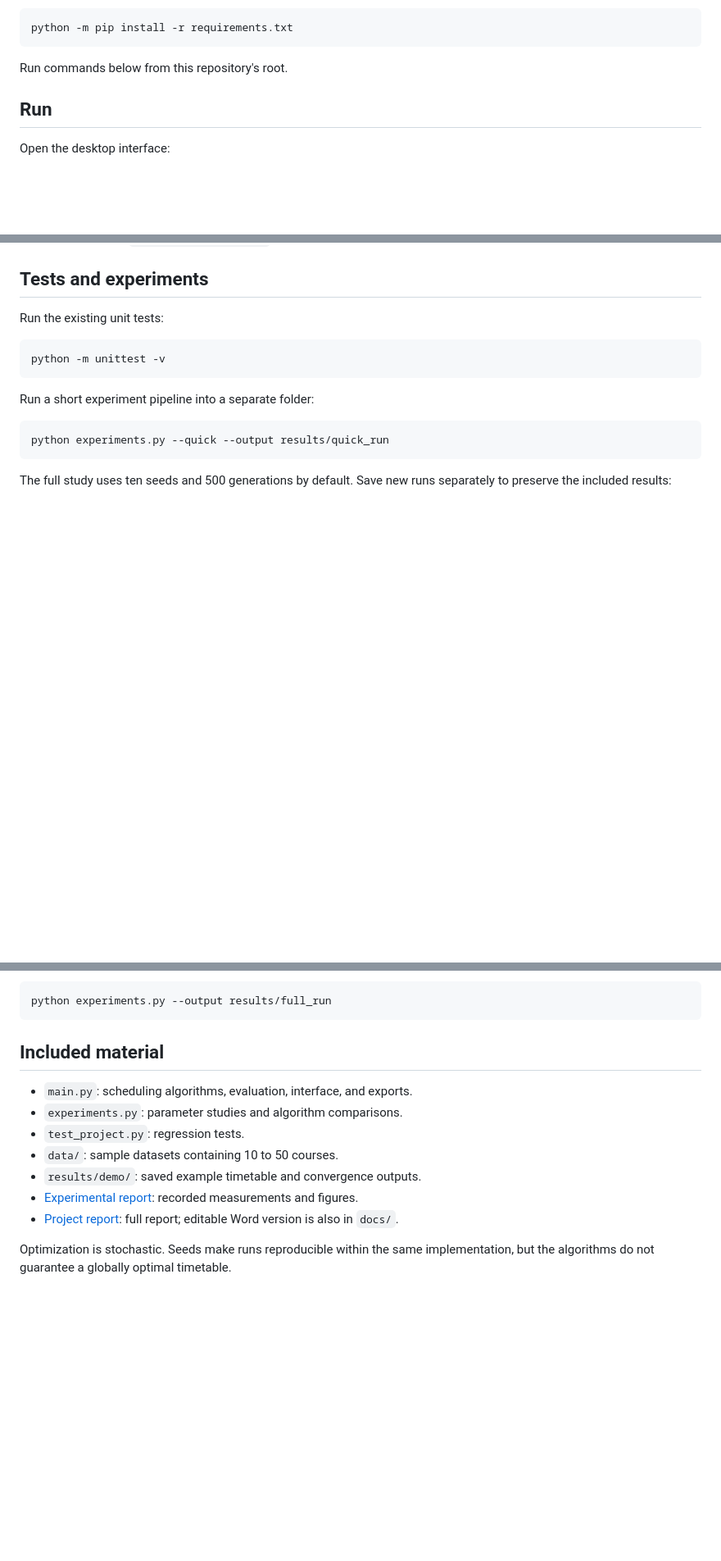
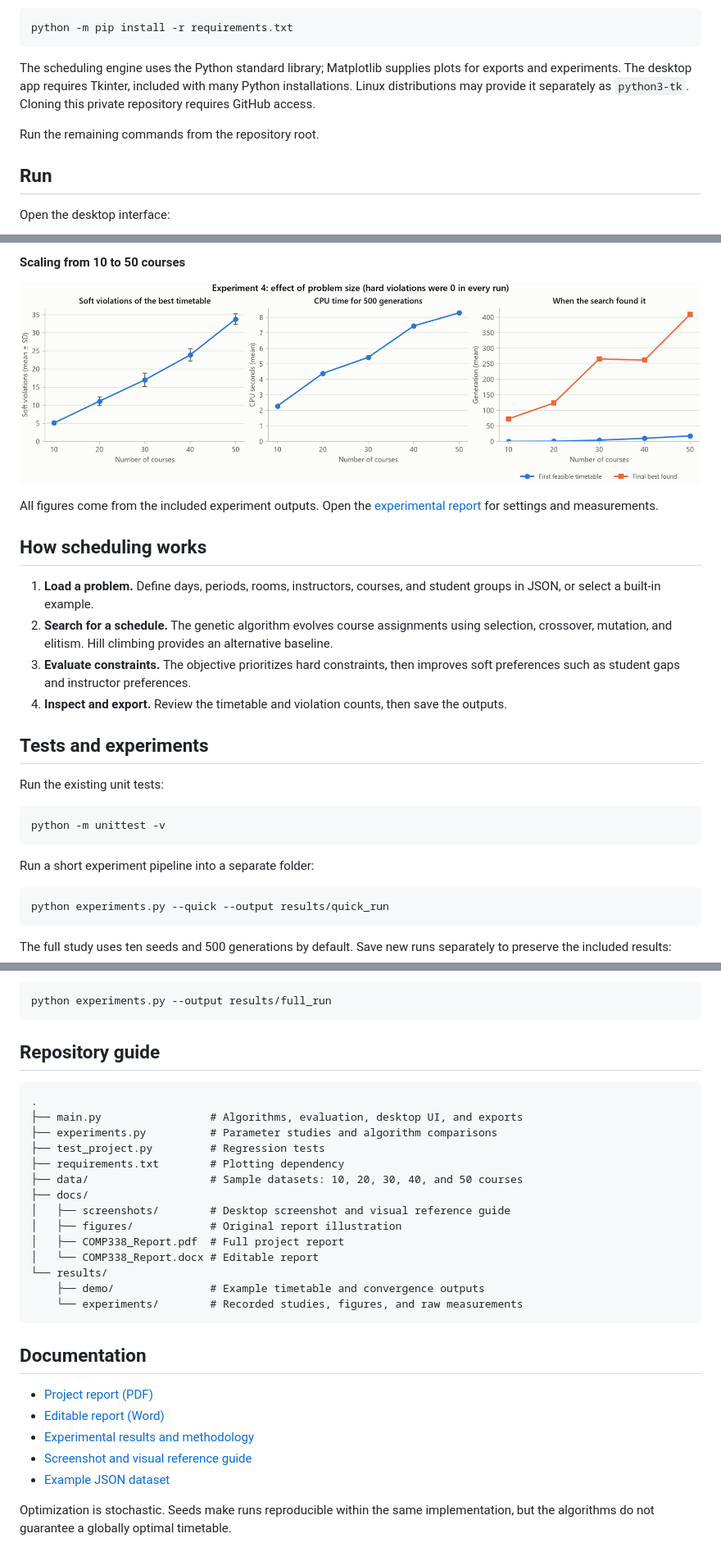
Before and after one commit to Brawly0/course-scheduler, a Markdown page: README.md, 3 parts joined by grey strips. Shown at 82% size. Rendered like a GitHub page; folded sections open; blank space fills up the shorter version.

````diff
--- a/README.md
+++ b/README.md
@@ -20,7 +59,9 @@ Python 3.10 or newer. The scheduler uses the standard library; Matplotlib provid
 python -m pip install -r requirements.txt
 ```
 
-Run commands below from this repository's root.
+The scheduling engine uses the Python standard library; Matplotlib supplies plots for exports and experiments. The desktop app requires Tkinter, included with many Python installations. Linux distributions may provide it separately as `python3-tk`. Cloning this private repository requires GitHub access.
+
+Run the remaining commands from the repository root.
 
 ## Run
 
@@ -53,3 +123,18 @@ See all options with `python main.py --help`.
+#### Scaling from 10 to 50 courses
+
+![Experimental results across sample dataset sizes](results/experiments/size_scaling.png)
+
+All figures come from the included experiment outputs. Open the [experimental report](results/experiments/REPORT.md) for settings and measurements.
+
+</details>
+
+## How scheduling works
+
+1. **Load a problem.** Define days, periods, rooms, instructors, courses, and student groups in JSON, or select a built-in example.
+2. **Search for a schedule.** The genetic algorithm evolves course assignments using selection, crossover, mutation, and elitism. Hill climbing provides an alternative baseline.
+3. **Evaluate constraints.** The objective prioritizes hard constraints, then improves soft preferences such as student gaps and instructor preferences.
+4. **Inspect and export.** Review the timetable and violation counts, then save the outputs.
+
 ## Tests and experiments
 
 Run the existing unit tests:
@@ -70,14 +155,31 @@ The full study uses ten seeds and 500 generations by default. Save new runs sepa
 python experiments.py --output results/full_run
 ```
 
-## Included material
+## Repository guide
 
-- `main.py`: scheduling algorithms, evaluation, interface, and exports.
-- `experiments.py`: parameter studies and algorithm comparisons.
-- `test_project.py`: regression tests.
-- `data/`: sample datasets containing 10 to 50 courses.
-- `results/demo/`: saved example timetable and convergence outputs.
-- [Experimental report](results/experiments/REPORT.md): recorded measurements and figures.
-- [Project report](docs/COMP338_Report.pdf): full report; editable Word version is also in `docs/`.
+```text
+.
+├── main.py                 # Algorithms, evaluation, desktop UI, and exports
+├── experiments.py          # Parameter studies and algorithm comparisons
+├── test_project.py         # Regression tests
+├── requirements.txt        # Plotting dependency
+├── data/                   # Sample datasets: 10, 20, 30, 40, and 50 courses
+├── docs/
+│   ├── screenshots/        # Desktop screenshot and visual reference guide
+│   ├── figures/            # Original report illustration
+│   ├── COMP338_Report.pdf  # Full project report
+│   └── COMP338_Report.docx # Editable report
+└── results/
+    ├── demo/               # Example timetable and convergence outputs
+    └── experiments/        # Recorded studies, figures, and raw measurements
+```
+
+## Documentation
+
+- [Project report (PDF)](docs/COMP338_Report.pdf)
+- [Editable report (Word)](docs/COMP338_Report.docx)
+- [Experimental results and methodology](results/experiments/REPORT.md)
+- [Screenshot and visual reference guide](docs/screenshots/README.md)
+- [Example JSON dataset](data/sample_30.json)
 
 Optimization is stochastic. Seeds make runs reproducible within the same implementation, but the algorithms do not guarantee a globally optimal timetable.
````
Also changed, not shown: other parts of README.md (+79 -11 lines), docs/screenshots/README.md (added, +22 -0 lines), docs/screenshots/scheduler-overview.png (added).
